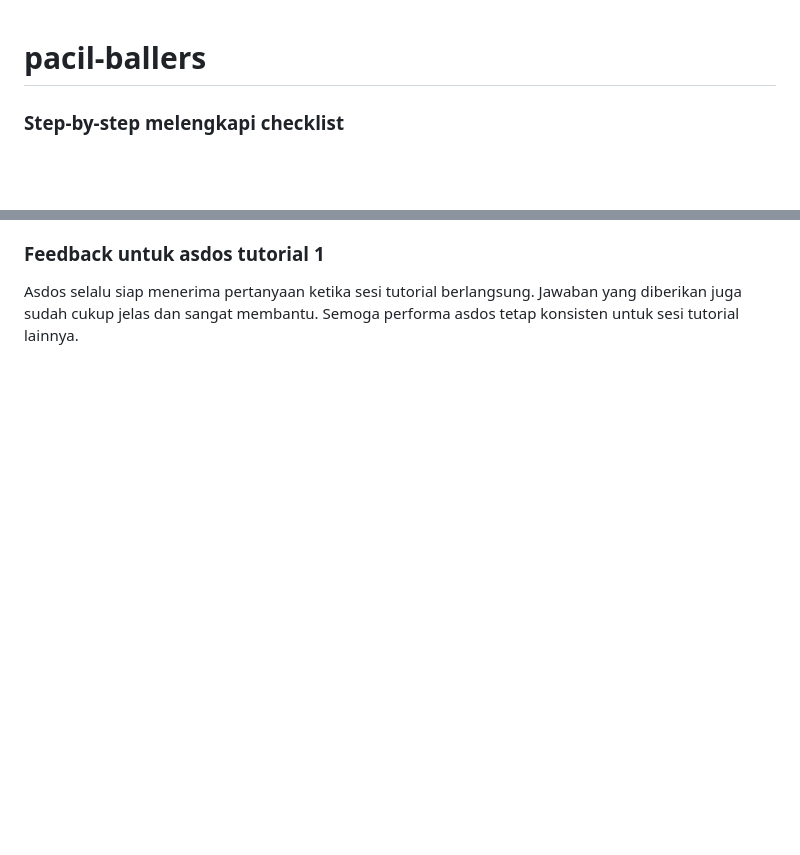
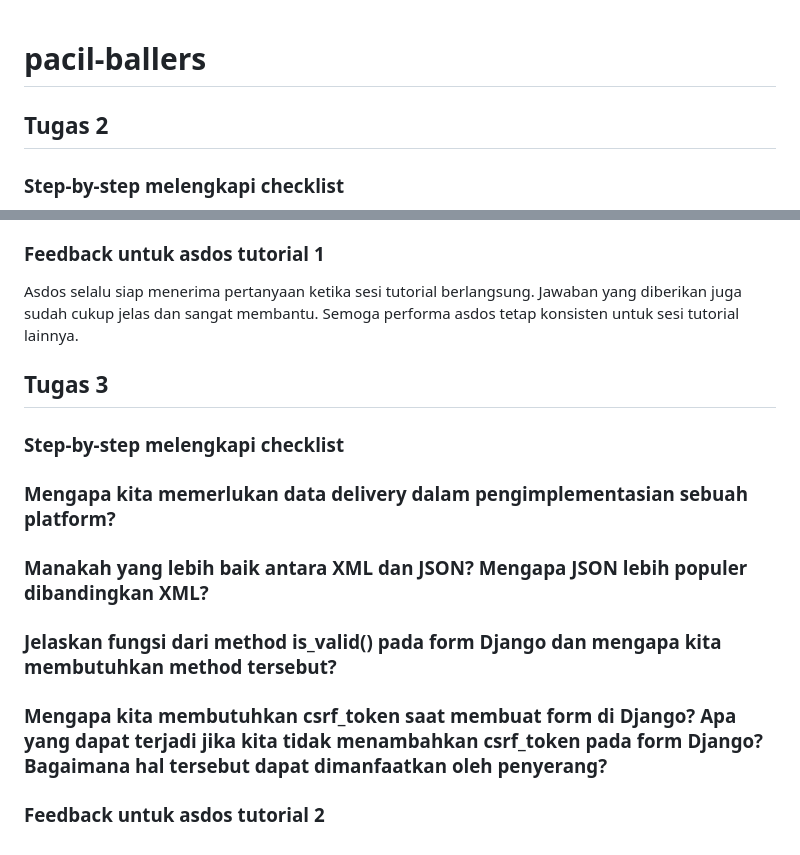
Before and after one commit to anotherbondan/pacil-ballers, a Markdown page: README.md, 2 parts joined by grey strips. Rendered like a GitHub page; blank space fills up the shorter version.

```diff
--- a/README.md
+++ b/README.md
@@ -1,6 +1,7 @@
 
 # pacil-ballers
 
+## Tugas 2
 ### Step-by-step melengkapi checklist
 
 - Membuat sebuah proyek Django baru
@@ -212,3 +213,11 @@ Django merupakan web framework berbasis Python. Menurut saya Django merupakan pi
 
 ### Feedback untuk asdos tutorial 1
 Asdos selalu siap menerima pertanyaan ketika sesi tutorial berlangsung. Jawaban yang diberikan juga sudah cukup jelas dan sangat membantu. Semoga performa asdos tetap konsisten untuk sesi tutorial lainnya.
+
+## Tugas 3
+### Step-by-step melengkapi checklist
+### Mengapa kita memerlukan data delivery dalam pengimplementasian sebuah platform?
+### Manakah yang lebih baik antara XML dan JSON? Mengapa JSON lebih populer dibandingkan XML?
+### Jelaskan fungsi dari method is_valid() pada form Django dan mengapa kita membutuhkan method tersebut?
+### Mengapa kita membutuhkan csrf_token saat membuat form di Django? Apa yang dapat terjadi jika kita tidak menambahkan csrf_token pada form Django? Bagaimana hal tersebut dapat dimanfaatkan oleh penyerang?
+### Feedback untuk asdos tutorial 2
```
